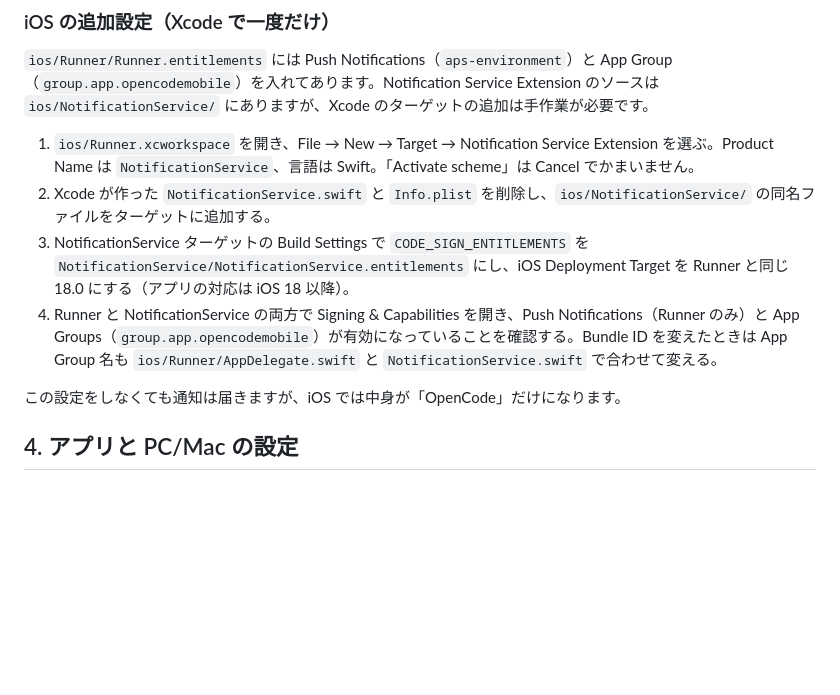
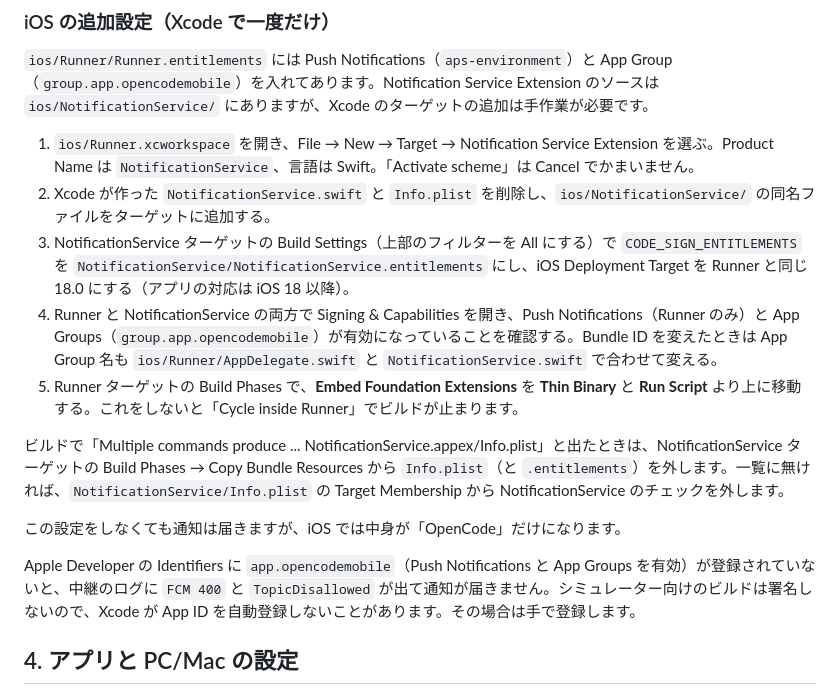
Before and after one commit to chaki1019/opencode-client, a Markdown page: docs/push-notifications.md, the part around the change. Drawn GitHub-style; blank space fills up the shorter version.

Commit message:
通知拡張の追加でつまずきやすい点を手順書に追記
Co-Authored-By: Claude Opus 5.5 (1M context) <noreply@anthropic.com>
Claude-Session: https://claude.ai/code/session_01GJA9u6vBzcyCbiX1V4Qhut

```diff
--- a/docs/push-notifications.md
+++ b/docs/push-notifications.md
@@ -74,10 +74,15 @@ Android は同じ `push.env.json` を Gradle が読み、FCM がアプリの起
 
 1. `ios/Runner.xcworkspace` を開き、File → New → Target → Notification Service Extension を選ぶ。Product Name は `NotificationService`、言語は Swift。「Activate scheme」は Cancel でかまいません。
 2. Xcode が作った `NotificationService.swift` と `Info.plist` を削除し、`ios/NotificationService/` の同名ファイルをターゲットに追加する。
-3. NotificationService ターゲットの Build Settings で `CODE_SIGN_ENTITLEMENTS` を `NotificationService/NotificationService.entitlements` にし、iOS Deployment Target を Runner と同じ 18.0 にする（アプリの対応は iOS 18 以降）。
+3. NotificationService ターゲットの Build Settings（上部のフィルターを All にする）で `CODE_SIGN_ENTITLEMENTS` を `NotificationService/NotificationService.entitlements` にし、iOS Deployment Target を Runner と同じ 18.0 にする（アプリの対応は iOS 18 以降）。
 4. Runner と NotificationService の両方で Signing & Capabilities を開き、Push Notifications（Runner のみ）と App Groups（`group.app.opencodemobile`）が有効になっていることを確認する。Bundle ID を変えたときは App Group 名も `ios/Runner/AppDelegate.swift` と `NotificationService.swift` で合わせて変える。
+5. Runner ターゲットの Build Phases で、**Embed Foundation Extensions** を **Thin Binary** と **Run Script** より上に移動する。これをしないと「Cycle inside Runner」でビルドが止まります。
+
+ビルドで「Multiple commands produce ... NotificationService.appex/Info.plist」と出たときは、NotificationService ターゲットの Build Phases → Copy Bundle Resources から `Info.plist`（と `.entitlements`）を外します。一覧に無ければ、`NotificationService/Info.plist` の Target Membership から NotificationService のチェックを外します。
 
 この設定をしなくても通知は届きますが、iOS では中身が「OpenCode」だけになります。
+
+Apple Developer の Identifiers に `app.opencodemobile`（Push Notifications と App Groups を有効）が登録されていないと、中継のログに `FCM 400` と `TopicDisallowed` が出て通知が届きません。シミュレーター向けのビルドは署名しないので、Xcode が App ID を自動登録しないことがあります。その場合は手で登録します。
 
 ## 4. アプリと PC/Mac の設定
 
```
